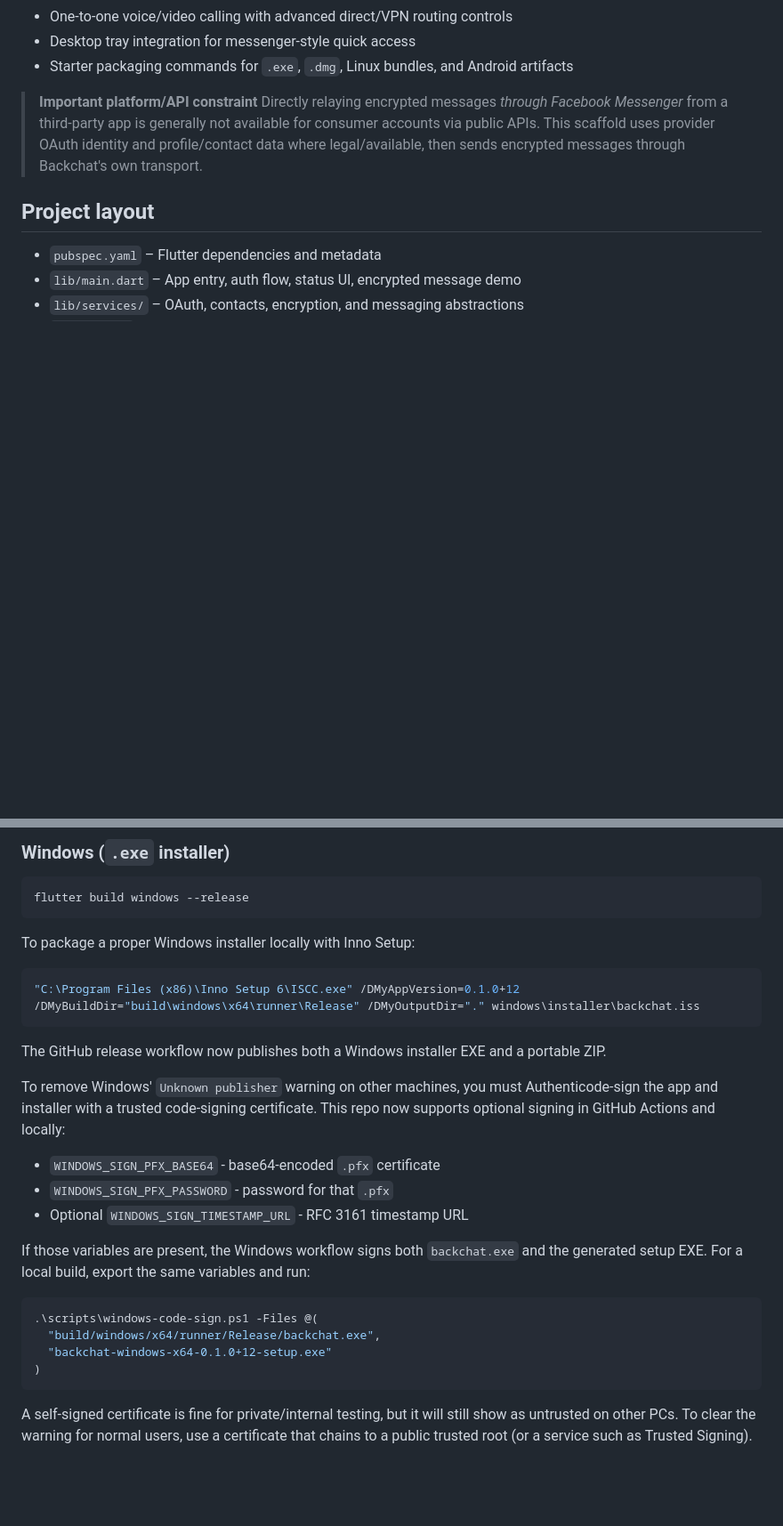
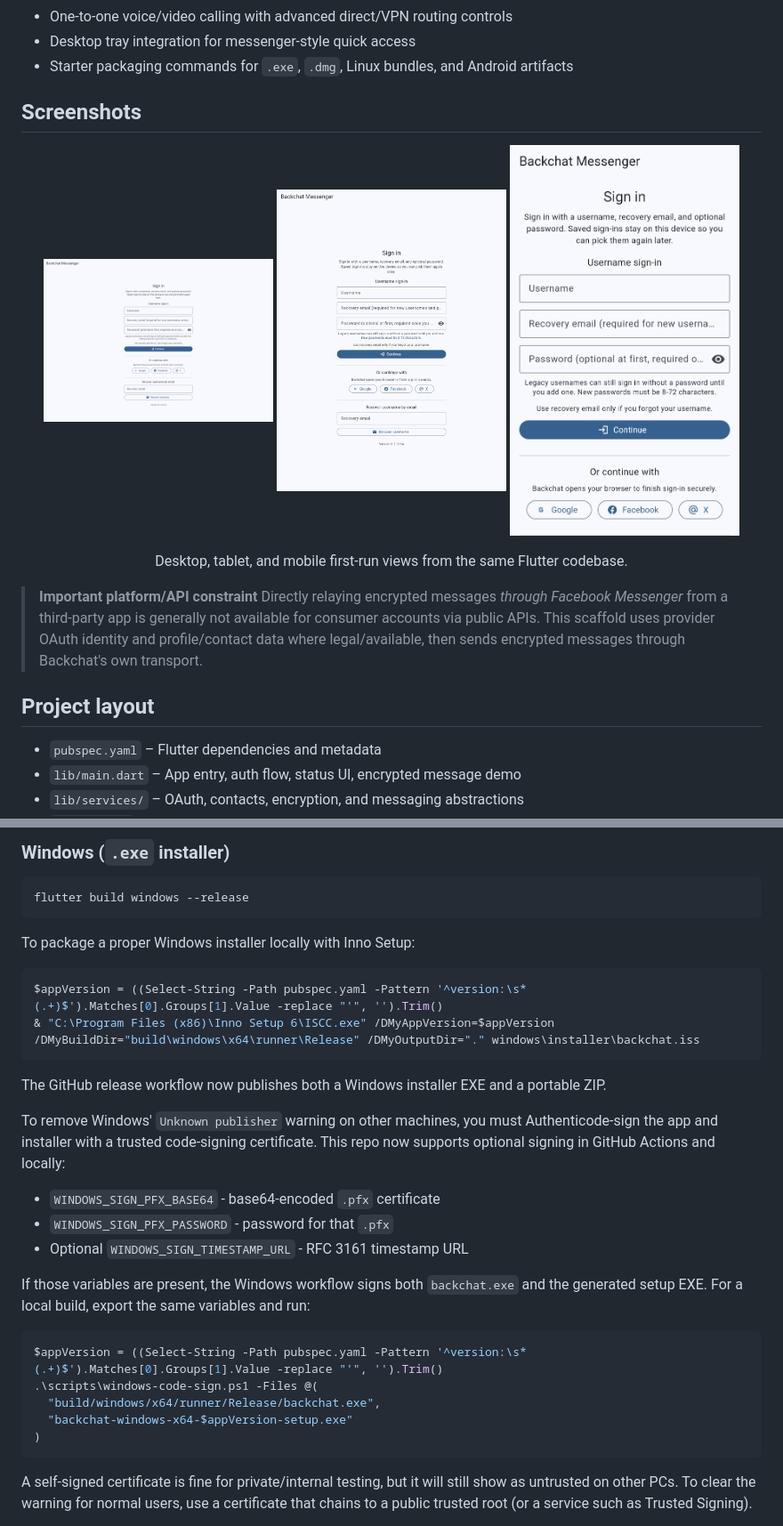
Before and after one commit to mysticalg/Backchat, a Markdown page: README.md, 2 parts joined by grey strips. Shown: that part at 89% size. Drawn GitHub-style; pictures changed too: assets/screenshots/backchat-desktop-signin.png (added), assets/screenshots/backchat-mobile-signin.png (added), assets/screenshots/backchat-tablet-signin.png (added); blank space fills up the shorter version.

Commit message:
Add AI bot chats and Pages screenshots

````diff
--- a/README.md
+++ b/README.md
@@ -22,6 +24,18 @@ It includes:
 - One-to-one voice/video calling with advanced direct/VPN routing controls
 - Desktop tray integration for messenger-style quick access
 - Starter packaging commands for `.exe`, `.dmg`, Linux bundles, and Android artifacts
+
+## Screenshots
+
+<p align="center">
+  <img src="assets/screenshots/backchat-desktop-signin.png" alt="Backchat desktop first-run sign-in screen" width="31%" />
+  <img src="assets/screenshots/backchat-tablet-signin.png" alt="Backchat tablet first-run sign-in screen" width="31%" />
+  <img src="assets/screenshots/backchat-mobile-signin.png" alt="Backchat mobile first-run sign-in screen" width="31%" />
+</p>
+
+<p align="center">
+  Desktop, tablet, and mobile first-run views from the same Flutter codebase.
+</p>
 
 > **Important platform/API constraint**
 > Directly relaying encrypted messages *through Facebook Messenger* from a third-party app is generally not available for consumer accounts via public APIs. This scaffold uses provider OAuth identity and profile/contact data where legal/available, then sends encrypted messages through Backchat's own transport.
@@ -61,8 +75,9 @@ flutter build windows --release
 
 To package a proper Windows installer locally with Inno Setup:
 
-```bash
-"C:\Program Files (x86)\Inno Setup 6\ISCC.exe" /DMyAppVersion=0.1.0+12 /DMyBuildDir="build\windows\x64\runner\Release" /DMyOutputDir="." windows\installer\backchat.iss
+```powershell
+$appVersion = ((Select-String -Path pubspec.yaml -Pattern '^version:\s*(.+)$').Matches[0].Groups[1].Value -replace "'", '').Trim()
+& "C:\Program Files (x86)\Inno Setup 6\ISCC.exe" /DMyAppVersion=$appVersion /DMyBuildDir="build\windows\x64\runner\Release" /DMyOutputDir="." windows\installer\backchat.iss
 ```
 
 The GitHub release workflow now publishes both a Windows installer EXE and a portable ZIP.
@@ -81,9 +96,10 @@ If those variables are present, the Windows workflow signs both
 variables and run:
 
 ```powershell
+$appVersion = ((Select-String -Path pubspec.yaml -Pattern '^version:\s*(.+)$').Matches[0].Groups[1].Value -replace "'", '').Trim()
 .\scripts\windows-code-sign.ps1 -Files @(
   "build/windows/x64/runner/Release/backchat.exe",
-  "backchat-windows-x64-0.1.0+12-setup.exe"
+  "backchat-windows-x64-$appVersion-setup.exe"
 )
 ```
 
````
Also changed, not shown: other parts of README.md (+11 -4 lines), 12 other files.
